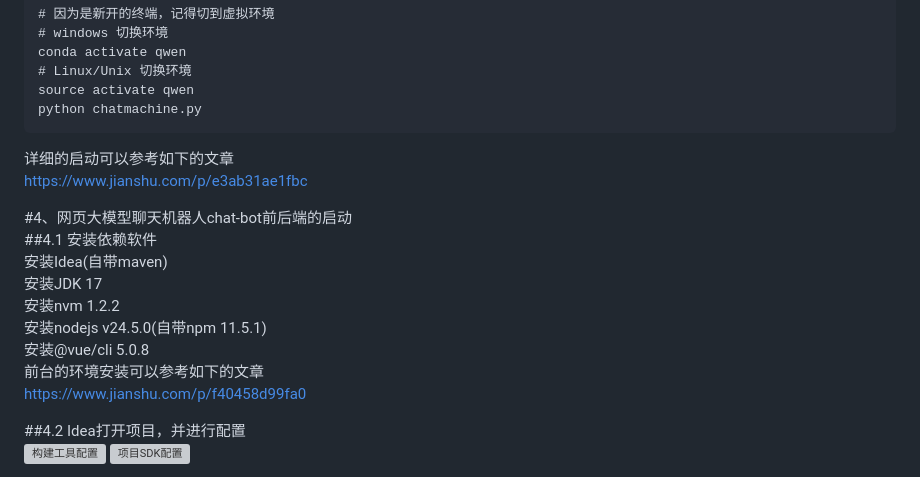
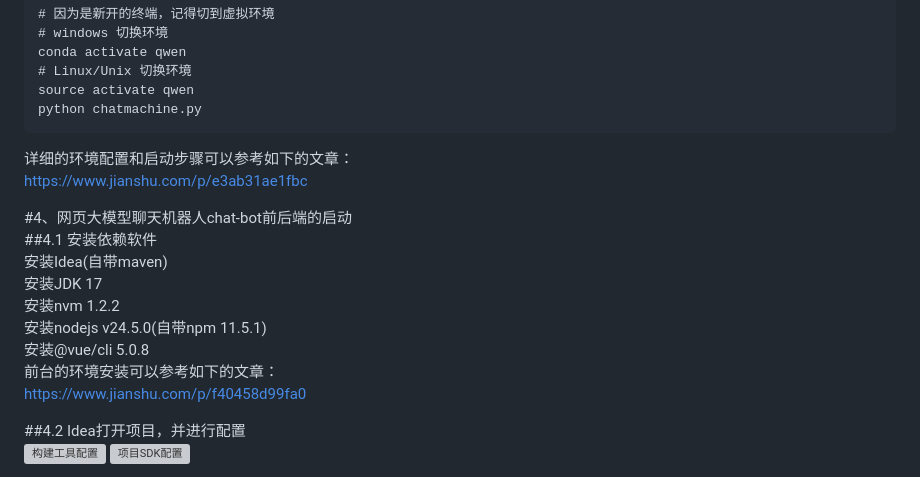
Before and after one commit to xujinhelaw/chat-bot-ananas, a Markdown page: README.md, the part around the change. GitHub-like rendering; grey boxes are pictures that could not be loaded.

````diff
--- a/README.md
+++ b/README.md
@@ -90,7 +90,7 @@ conda activate qwen
 source activate qwen
 python chatmachine.py
 ```
-详细的启动可以参考如下的文章
+详细的环境配置和启动步骤可以参考如下的文章：
 https://www.jianshu.com/p/e3ab31ae1fbc
 
 #4、网页大模型聊天机器人chat-bot前后端的启动
@@ -100,7 +100,7 @@ https://www.jianshu.com/p/e3ab31ae1fbc
 安装nvm 1.2.2
 安装nodejs v24.5.0(自带npm 11.5.1)
 安装@vue/cli 5.0.8
-前台的环境安装可以参考如下的文章
+前台的环境安装可以参考如下的文章：
 https://www.jianshu.com/p/f40458d99fa0
 
 ##4.2 Idea打开项目，并进行配置
````
